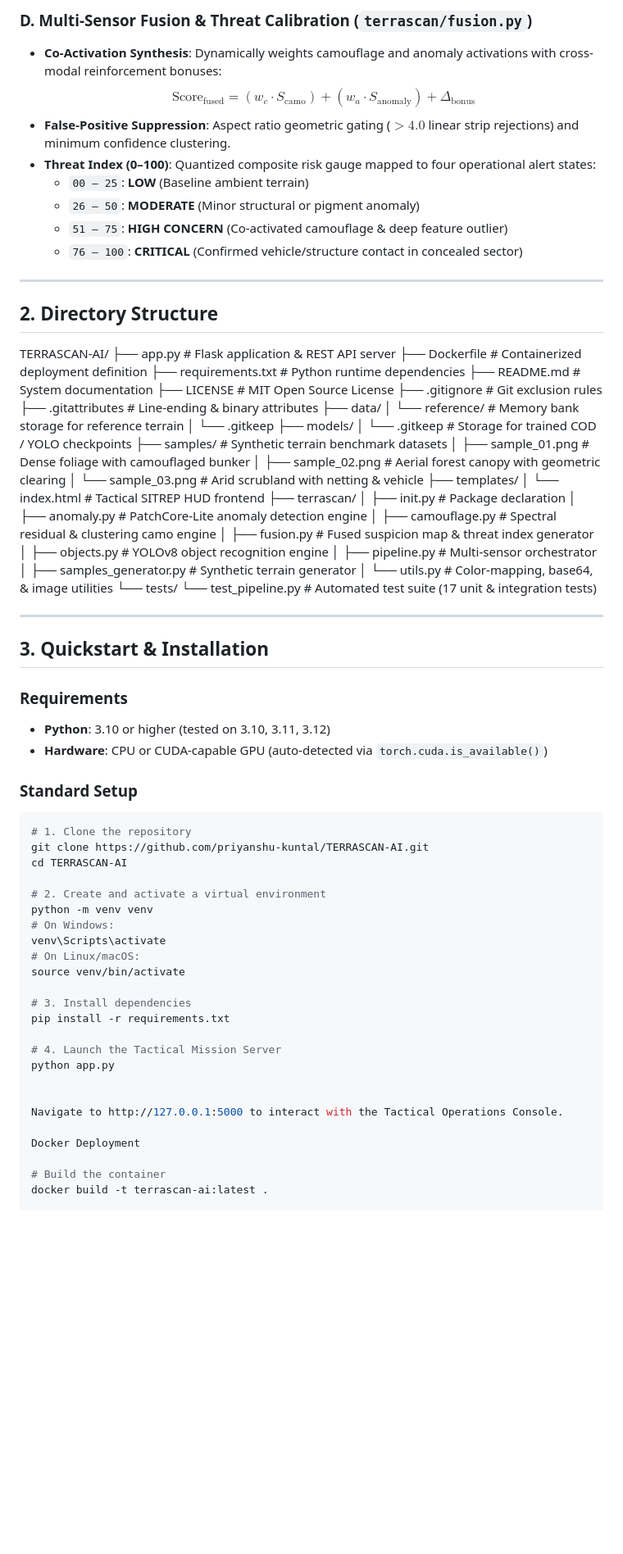
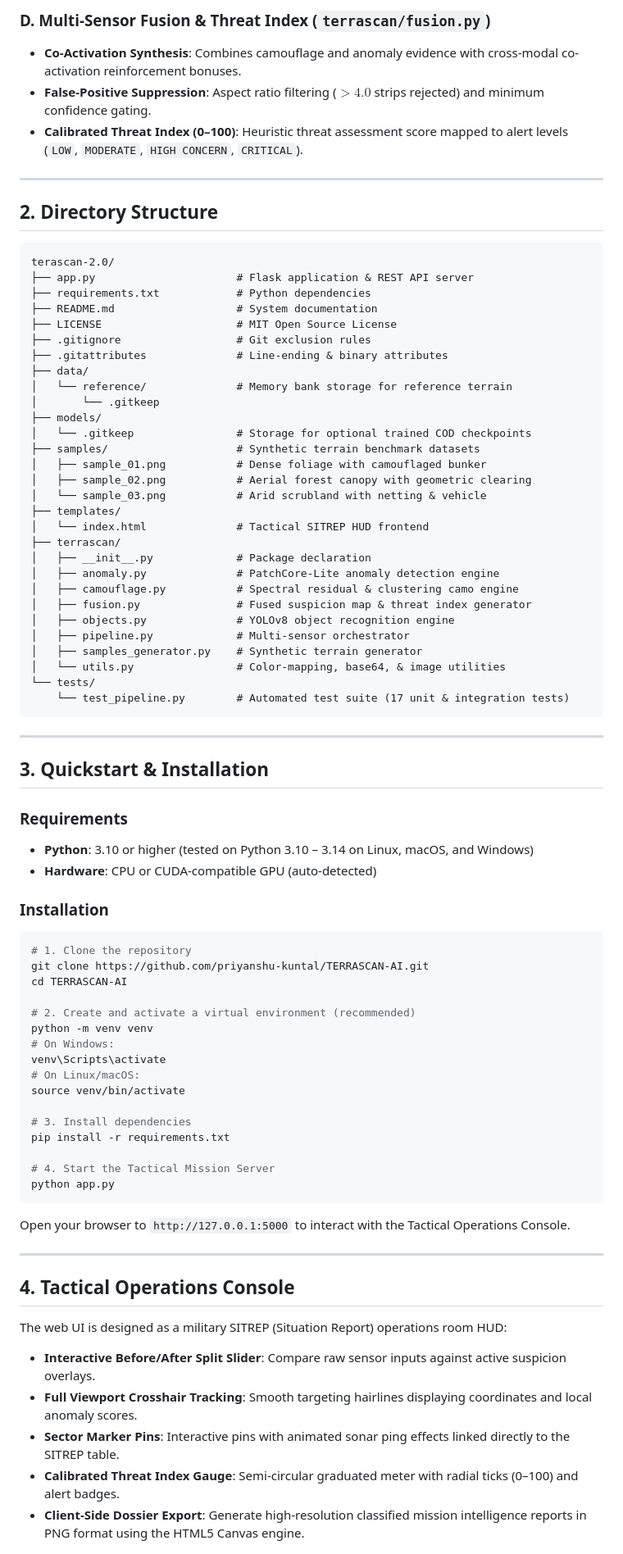
Before and after one commit to priyanshu-kuntal/TERRASCAN-AI, a Markdown page: README.md, the part around one of its changes. Shown at 82% size. Rendered like a GitHub page; blank space fills up the shorter version.

Commit message:
Refine README for clarity and structure
Updated README.md to refine system architecture details, enhance installation instructions, and improve API reference formatting.

````diff
--- a/README.md
+++ b/README.md
@@ -76,24 +70,17 @@ v
 
-### D. Multi-Sensor Fusion & Threat Calibration (`terrascan/fusion.py`)
-* **Co-Activation Synthesis**: Dynamically weights camouflage and anomaly activations with cross-modal reinforcement bonuses:
-  $$\text{Score}_{\text{fused}} = (w_c \cdot S_{\text{camo}}) + (w_a \cdot S_{\text{anomaly}}) + \Delta_{\text{bonus}}$$
-* **False-Positive Suppression**: Aspect ratio geometric gating ($>4.0$ linear strip rejections) and minimum confidence clustering.
-* **Threat Index (0–100)**: Quantized composite risk gauge mapped to four operational alert states:
-  * `00 – 25`: **LOW** (Baseline ambient terrain)
-  * `26 – 50`: **MODERATE** (Minor structural or pigment anomaly)
-  * `51 – 75`: **HIGH CONCERN** (Co-activated camouflage & deep feature outlier)
-  * `76 – 100`: **CRITICAL** (Confirmed vehicle/structure contact in concealed sector)
+### D. Multi-Sensor Fusion & Threat Index (`terrascan/fusion.py`)
+- **Co-Activation Synthesis**: Combines camouflage and anomaly evidence with cross-modal co-activation reinforcement bonuses.
+- **False-Positive Suppression**: Aspect ratio filtering ($>4.0$ strips rejected) and minimum confidence gating.
+- **Calibrated Threat Index (0–100)**: Heuristic threat assessment score mapped to alert levels (`LOW`, `MODERATE`, `HIGH CONCERN`, `CRITICAL`).
 
 ---
 
 ## 2. Directory Structure
 
-
-
-TERRASCAN-AI/
+```
+terascan-2.0/
 ├── app.py                      # Flask application & REST API server
-├── Dockerfile                  # Containerized deployment definition
-├── requirements.txt            # Python runtime dependencies
+├── requirements.txt            # Python dependencies
 ├── README.md                   # System documentation
 ├── LICENSE                     # MIT Open Source License
 ├── .gitignore                  # Git exclusion rules
@@ -102,7 +89,7 @@ TERRASCAN-AI/
 │   └── reference/              # Memory bank storage for reference terrain
 │       └── .gitkeep
 ├── models/
-│   └── .gitkeep                # Storage for trained COD / YOLO checkpoints
+│   └── .gitkeep                # Storage for optional trained COD checkpoints
 ├── samples/                    # Synthetic terrain benchmark datasets
 │   ├── sample_01.png           # Dense foliage with camouflaged bunker
 │   ├── sample_02.png           # Aerial forest canopy with geometric clearing
@@ -110,7 +97,7 @@ TERRASCAN-AI/
 ├── templates/
 │   └── index.html              # Tactical SITREP HUD frontend
 ├── terrascan/
-│   ├── init.py             # Package declaration
+│   ├── __init__.py             # Package declaration
 │   ├── anomaly.py              # PatchCore-Lite anomaly detection engine
 │   ├── camouflage.py           # Spectral residual & clustering camo engine
 │   ├── fusion.py               # Fused suspicion map & threat index generator
@@ -119,25 +106,25 @@ TERRASCAN-AI/
 │   ├── samples_generator.py    # Synthetic terrain generator
 │   └── utils.py                # Color-mapping, base64, & image utilities
 └── tests/
-└── test_pipeline.py        # Automated test suite (17 unit & integration tests)
-
+    └── test_pipeline.py        # Automated test suite (17 unit & integration tests)
+```
 
 ---
 
 ## 3. Quickstart & Installation
 
 ### Requirements
-* **Python**: 3.10 or higher (tested on 3.10, 3.11, 3.12)
-* **Hardware**: CPU or CUDA-capable GPU (auto-detected via `torch.cuda.is_available()`)
+- **Python**: 3.10 or higher (tested on Python 3.10 – 3.14 on Linux, macOS, and Windows)
+- **Hardware**: CPU or CUDA-compatible GPU (auto-detected)
 
-### Standard Setup
+### Installation
 
 ```bash
 # 1. Clone the repository
 git clone https://github.com/priyanshu-kuntal/TERRASCAN-AI.git
 cd TERRASCAN-AI
 
-# 2. Create and activate a virtual environment
+# 2. Create and activate a virtual environment (recommended)
 python -m venv venv
 # On Windows:
 venv\Scripts\activate
@@ -147,14 +134,20 @@ source venv/bin/activate
 # 3. Install dependencies
 pip install -r requirements.txt
 
-# 4. Launch the Tactical Mission Server
+# 4. Start the Tactical Mission Server
 python app.py
+```
 
+Open your browser to `http://127.0.0.1:5000` to interact with the Tactical Operations Console.
 
-Navigate to http://127.0.0.1:5000 to interact with the Tactical Operations Console.
+---
 
-Docker Deployment
+## 4. Tactical Operations Console
 
-# Build the container
-docker build -t terrascan-ai:latest .
+The web UI is designed as a military SITREP (Situation Report) operations room HUD:
+- **Interactive Before/After Split Slider**: Compare raw sensor inputs against active suspicion overlays.
+- **Full Viewport Crosshair Tracking**: Smooth targeting hairlines displaying coordinates and local anomaly scores.
+- **Sector Marker Pins**: Interactive pins with animated sonar ping effects linked directly to the SITREP table.
+- **Calibrated Threat Index Gauge**: Semi-circular graduated meter with radial ticks (0–100) and alert badges.
+- **Client-Side Dossier Export**: Generate high-resolution classified mission intelligence reports in PNG format using the HTML5 Canvas engine.
 
````
Also changed, not shown: other parts of README.md (+92 -213 lines).
